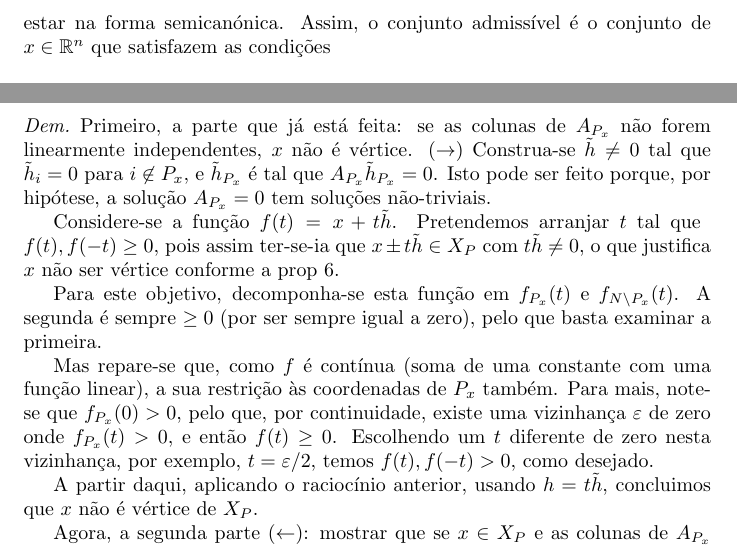
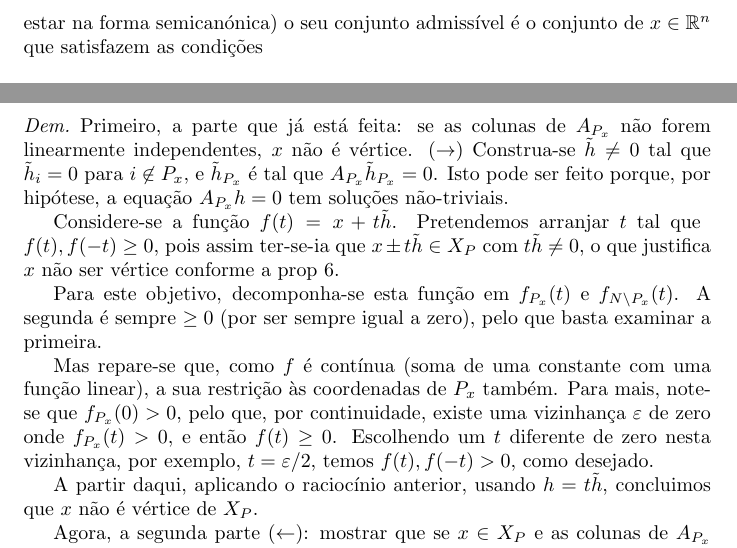
Before and after one commit to robly18/theorems, a LaTeX document (IO_LMAC.tex): two parts of pages 10 and 16 of 46, joined at a grey line, cut so that both start at the same text. Compiled offline with pdfLaTeX.

Commit message:
lets start working on this again i guess

```diff
--- a/IO_LMAC.tex
+++ b/IO_LMAC.tex
@@ -456,7 +456,7 @@ Dados dois vetores $x,y \in \R^n$, dizemos $x \leq y$ se $x_i \leq y_i$ para tod
 	\begin{proof}
 	Primeiramente, mostre-se que $X_P$ é fechado.
 
-	Recorde-se que interseções finitas de fechados são fechadas. De seguida, note-se que, dado um pol $P$ (que podemos supor sem perda de generalidade estar na forma semicanónica. Assim, o conjunto admissível é o conjunto de $x \in \R^n$ que satisfazem as condições
+	Recorde-se que interseções finitas de fechados são fechadas. De seguida, note-se que, dado um pol $P$ (que podemos supor sem perda de generalidade estar na forma semicanónica) o seu conjunto admissível é o conjunto de $x \in \R^n$ que satisfazem as condições
 
 	\[a_i x \leq b_i \text{ para $i = 1, 2, \cdots, m$}\]
 
@@ -701,7 +701,7 @@ Dados dois vetores $x,y \in \R^n$, dizemos $x \leq y$ se $x_i \leq y_i$ para tod
 	\end{prop}
 
 	\begin{proof}
-	Primeiro, a parte que já está feita: se as colunas de $A_{P_x}$ não forem linearmente independentes, $x$ não é vértice. ($\rightarrow$) Construa-se $\tilde h \neq 0$ tal que $\tilde h_i = 0$ para $i \not \in P_x$, e $\tilde h_{P_x}$ é tal que $A_{P_x} \tilde h_{P_x} = 0$. Isto pode ser feito porque, por hipótese, a solução $A_{P_x} = 0$ tem soluções não-triviais.
+	Primeiro, a parte que já está feita: se as colunas de $A_{P_x}$ não forem linearmente independentes, $x$ não é vértice. ($\rightarrow$) Construa-se $\tilde h \neq 0$ tal que $\tilde h_i = 0$ para $i \not \in P_x$, e $\tilde h_{P_x}$ é tal que $A_{P_x} \tilde h_{P_x} = 0$. Isto pode ser feito porque, por hipótese, a equação $A_{P_x} h = 0$ tem soluções não-triviais.
 
 	Considere-se a função $f(t) = x + t \tilde h$. Pretendemos arranjar $t$ tal que \allowbreak ${f(t), f(-t) \geq 0}$, pois assim ter-se-ia que $x \pm t \tilde h \in X_P$ com $t \tilde h \neq 0$, o que justifica $x$ não ser vértice conforme a prop \ref{vertexvpmh}.
 
```
